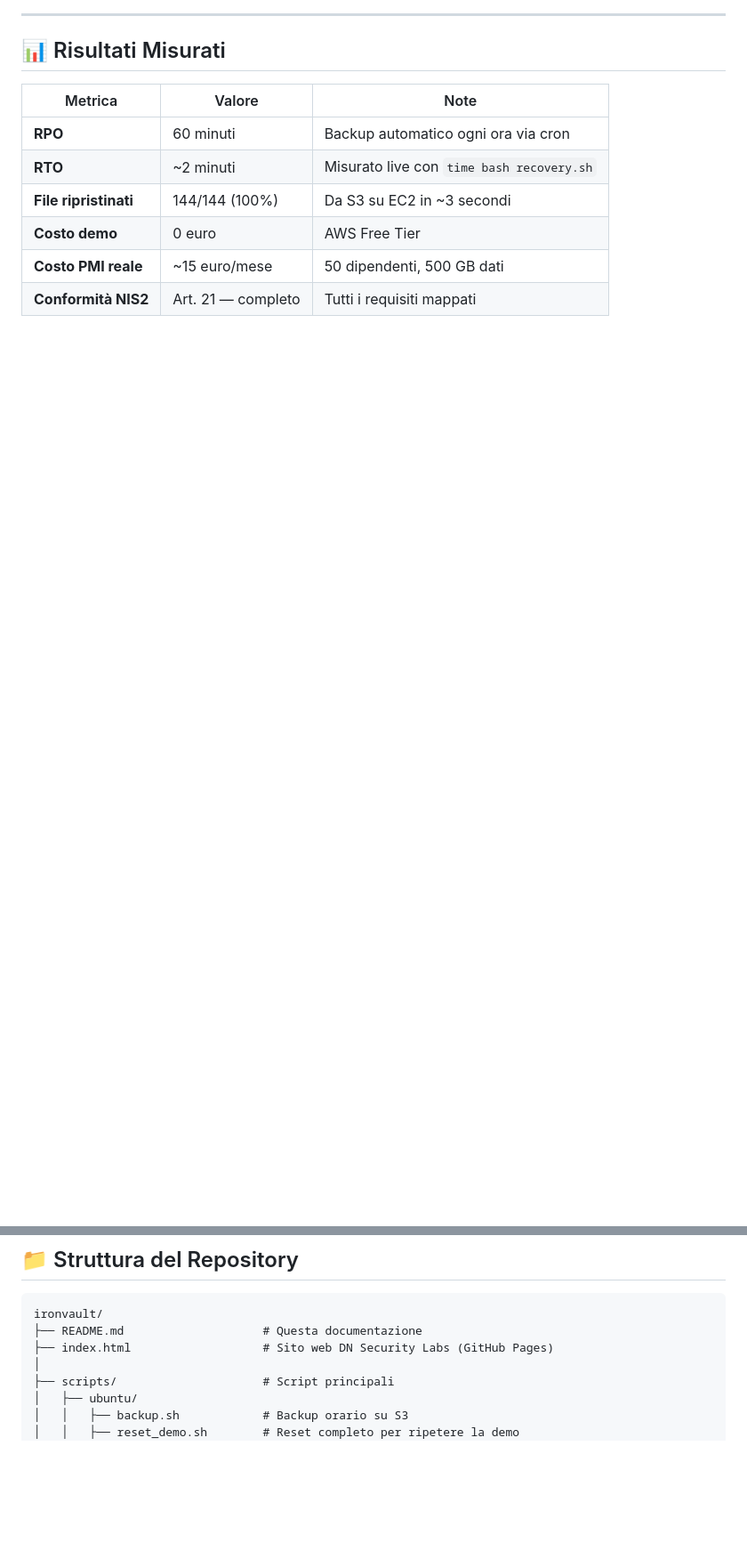
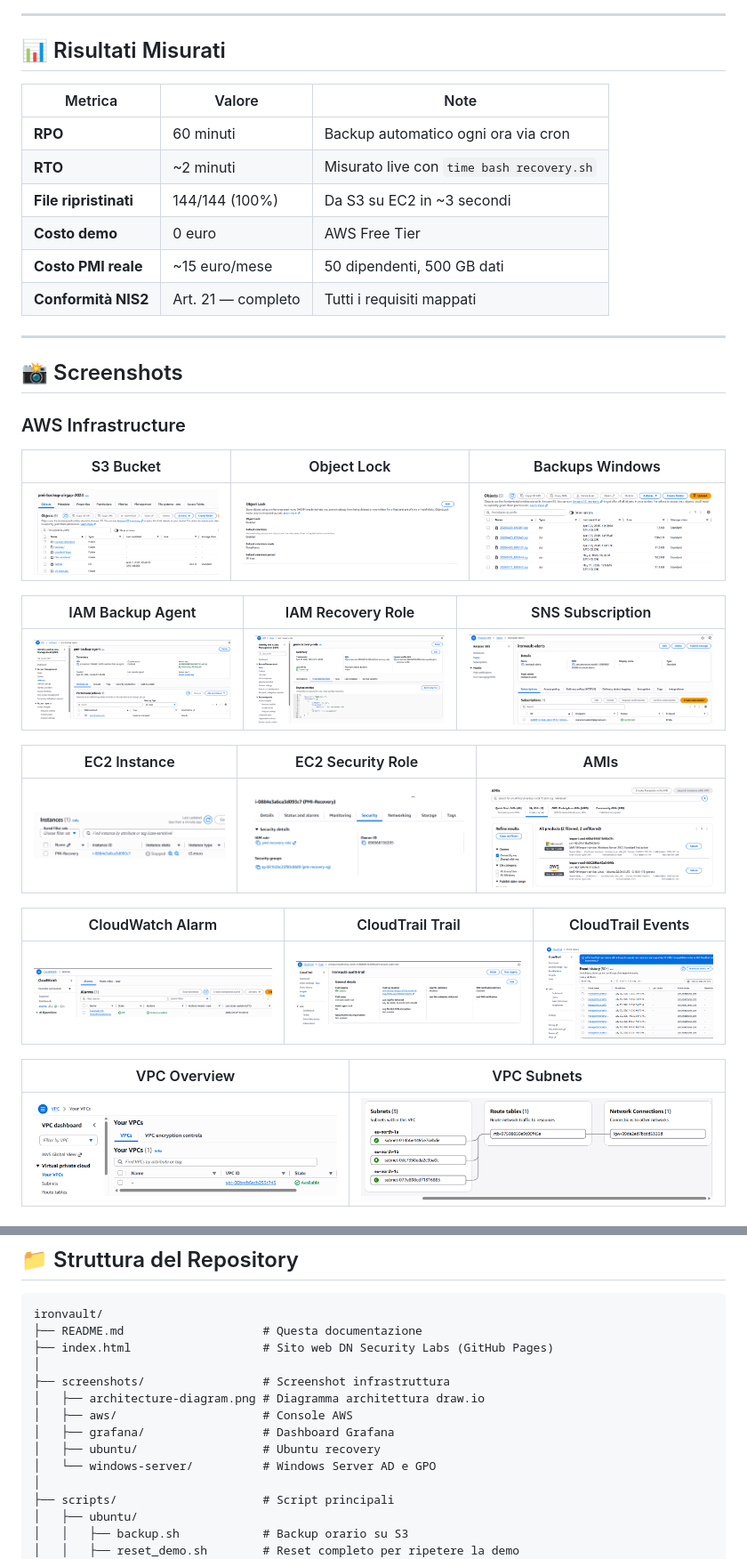
Before and after one commit to Diegoservadio/ironvault, a Markdown page: README.md, 2 parts joined by grey strips. Shown at 89% size. GitHub-like rendering; blank space fills up the shorter version.

Commit message:
Update README - add screenshots, fix formatting, add architecture diagram

```diff
--- a/README.md
+++ b/README.md
@@ -55,3 +36,30 @@ IronVault dimostra che è possibile costruire un'architettura professionale con
 | **Costo demo** | 0 euro | AWS Free Tier |
 | **Costo PMI reale** | ~15 euro/mese | 50 dipendenti, 500 GB dati |
 | **Conformità NIS2** | Art. 21 — completo | Tutti i requisiti mappati |
+
+---
+
+## 📸 Screenshots
+
+### AWS Infrastructure
+
+| S3 Bucket | Object Lock | Backups Windows |
+|-----------|-------------|-----------------|
+| ![S3](screenshots/aws/s3-bucket-overview.png) | ![Lock](screenshots/aws/s3-object-lock.png) | ![Backups](screenshots/aws/s3-backups-windows.png) |
+
+| IAM Backup Agent | IAM Recovery Role | SNS Subscription |
+|-----------------|-------------------|------------------|
+| ![IAM Agent](screenshots/aws/iam-backup-agent.png) | ![IAM Role](screenshots/aws/iam-recovery-role.png) | ![SNS](screenshots/aws/sns-subscription.png) |
+
+| EC2 Instance | EC2 Security Role | AMIs |
+|--------------|-------------------|------|
+| ![EC2](screenshots/aws/ec2-instance.png) | ![EC2 Role](screenshots/aws/ec2-security-role.png) | ![AMI](screenshots/aws/ec2-amis.png) |
+
+| CloudWatch Alarm | CloudTrail Trail | CloudTrail Events |
+|-----------------|------------------|-------------------|
+| ![CW](screenshots/aws/cloudwatch-alarm.png) | ![CT Trail](screenshots/aws/cloudtrail-trail.png) | ![CT Events](screenshots/aws/cloudtrail-events.png) |
+
+| VPC Overview | VPC Subnets |
+|--------------|-------------|
+| ![VPC](screenshots/aws/vpc-overview.png) | ![Subnets](screenshots/aws/vpc-subnets.png) |
+
@@ -100,6 +129,13 @@ IronVault dimostra che è possibile costruire un'architettura professionale con
 ironvault/
 ├── README.md                    # Questa documentazione
 ├── index.html                   # Sito web DN Security Labs (GitHub Pages)
+│
+├── screenshots/                 # Screenshot infrastruttura
+│   ├── architecture-diagram.png # Diagramma architettura draw.io
+│   ├── aws/                     # Console AWS
+│   ├── grafana/                 # Dashboard Grafana
+│   ├── ubuntu/                  # Ubuntu recovery
+│   └── windows-server/          # Windows Server AD e GPO
 │
 ├── scripts/                     # Script principali
 │   ├── ubuntu/
```
Also changed, not shown: other parts of README.md (+22 -20 lines).
